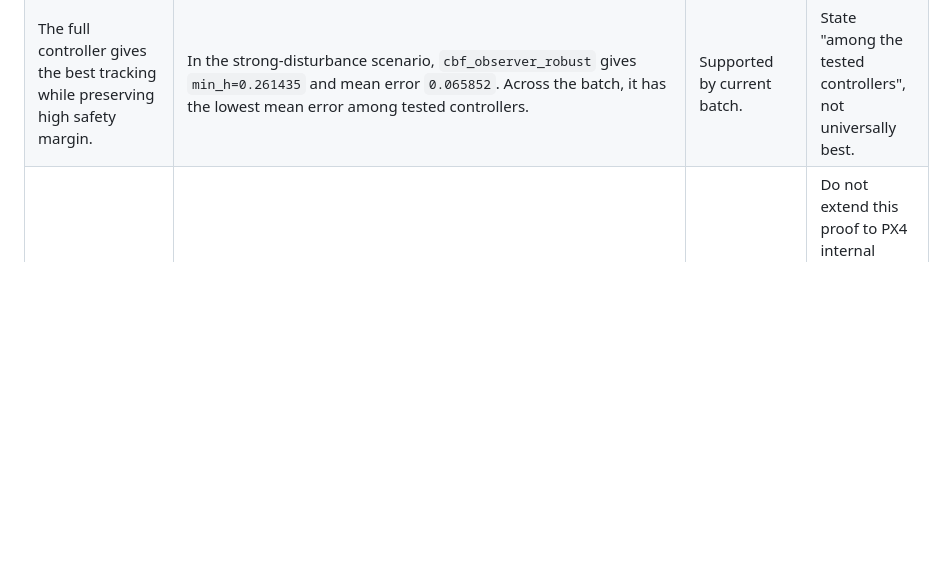
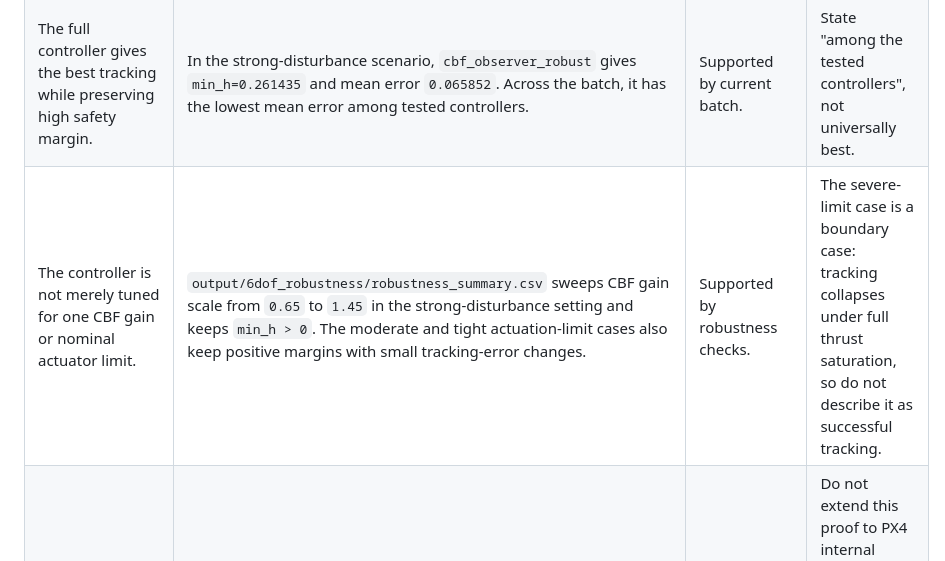
Before and after one commit to lhd004/quadrotor-cbf-safety-filter, a Markdown page: docs/claim_evidence_map.md, the part around the change. Drawn GitHub-style; blank space fills up the shorter version.

Commit message:
Update robustness experiment release files

```diff
--- a/docs/claim_evidence_map.md
+++ b/docs/claim_evidence_map.md
@@ -8,6 +8,7 @@ This file is an internal writing-control sheet. It keeps the manuscript aligned
 | The robust term mainly improves tracking under disturbance. | In the strong-disturbance scenario, `cbf_robust` reduces mean error from `0.162318` to `0.133425` compared with `cbf_only`. | Supported by ablation. | Do not claim it is the main source of safety-margin recovery. |
 | The disturbance observer recovers safety margin and improves tracking. | In the strong-disturbance scenario, `cbf_observer` increases `min_h` from `0.008370` to `0.261990` and reduces mean error to `0.073981` compared with `cbf_only`. `output/6dof_batch/figures/disturbance_observer_diagnostic.png` shows true vs estimated disturbance; `observer_summary.csv` reports mean observer error `0.056066` against mean disturbance norm `0.254587` in the strong-disturbance case. | Supported by ablation and observer diagnostic. | Requires bounded disturbance-estimation error in the formal analysis. |
 | The full controller gives the best tracking while preserving high safety margin. | In the strong-disturbance scenario, `cbf_observer_robust` gives `min_h=0.261435` and mean error `0.065852`. Across the batch, it has the lowest mean error among tested controllers. | Supported by current batch. | State "among the tested controllers", not universally best. |
+| The controller is not merely tuned for one CBF gain or nominal actuator limit. | `output/6dof_robustness/robustness_summary.csv` sweeps CBF gain scale from `0.65` to `1.45` in the strong-disturbance setting and keeps `min_h > 0`. The moderate and tight actuation-limit cases also keep positive margins with small tracking-error changes. | Supported by robustness checks. | The severe-limit case is a boundary case: tracking collapses under full thrust saturation, so do not describe it as successful tracking. |
 | The acceleration-level theorem supports forward invariance and bounded tracking. | Theorem 1 states invariance under QP feasibility, bounded disturbance-estimation error, and bounded execution error with a robust CBF margin. Theorem 2 now states UUB using a linear error-system Lyapunov equation and an explicit residual-set bound. `output/6dof_batch/safety_filter_diagnostics.csv` reports 100% numerical QP success in the tested CBF cases, active-filter rates of 14.6%-24.3%, and maximum acceleration correction of 0.580 m/s^2. | Supported analytically under assumptions, with simulation diagnostics for the tested cases. | Do not extend this proof to PX4 internal controllers. Theorem 2 gives bounded tracking, not asymptotic convergence during active safety filtering. The diagnostics do not prove universal feasibility. |
 | PX4 SITL + Gazebo supports practical implementability. | `output/px4_offboard_experiments/summary.csv` includes five scenarios. In single-obstacle, large-obstacle, multi-obstacle, and wind-bias runs, `baseline_no_cbf` reaches negative `min_h` values (`-0.452712`, `-0.966663`, `-0.550416`, `-1.275315`), while `cbf_velocity_filter` remains positive (`0.114778`, `0.017253`, `0.043255`, `0.015979`). `multi_scenario_trajectories.png` shows the corresponding path reshaping around obstacle sets. | Supported as flight-stack validation. | Current PX4 test uses a velocity-level filter. The wind-bias test is a command-level disturbance proxy, not a physical Gazebo wind field. The narrow-passage run is a feasibility case because both controllers remain safe. Do not claim full-stack forward invariance. |
 
```
